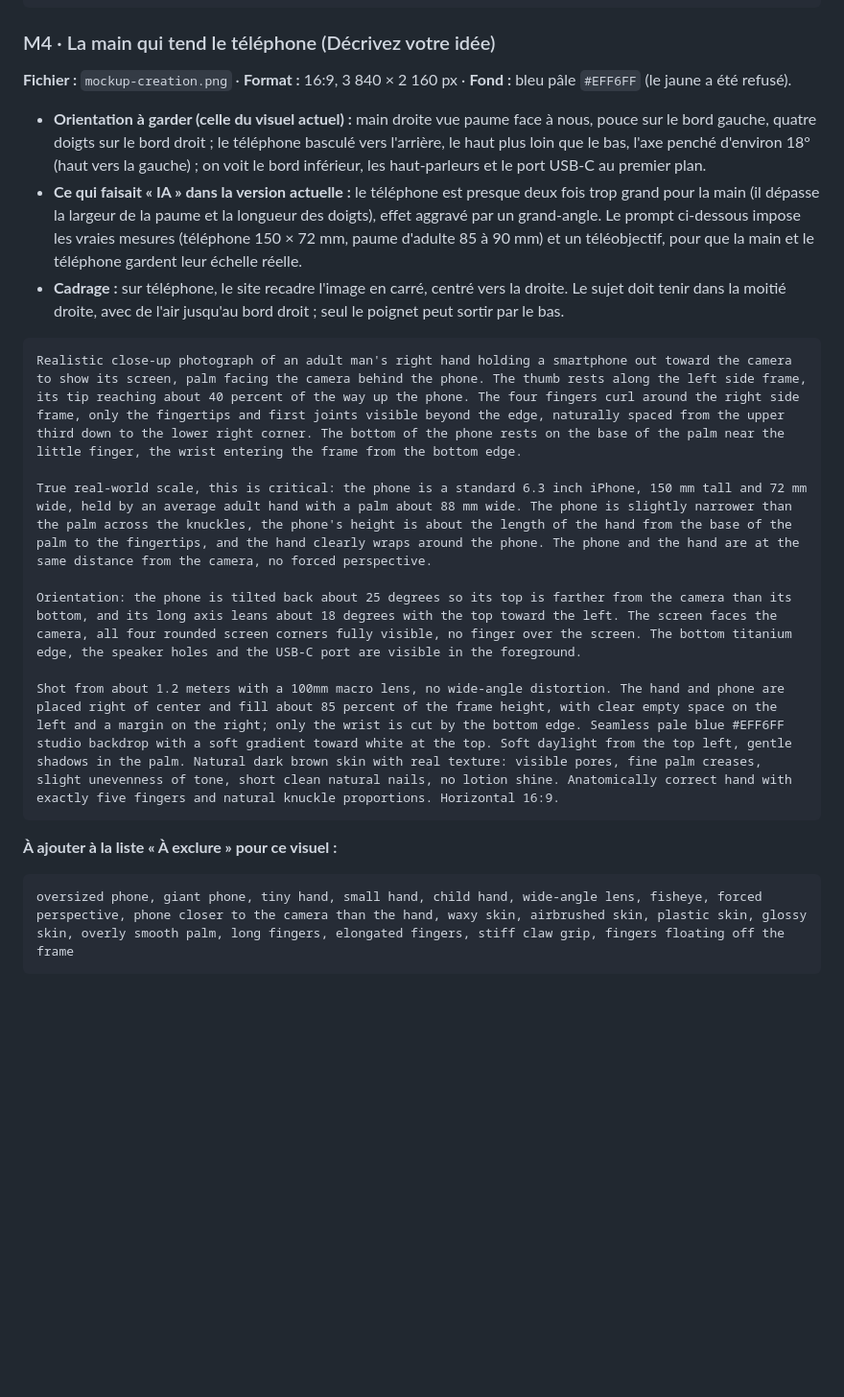
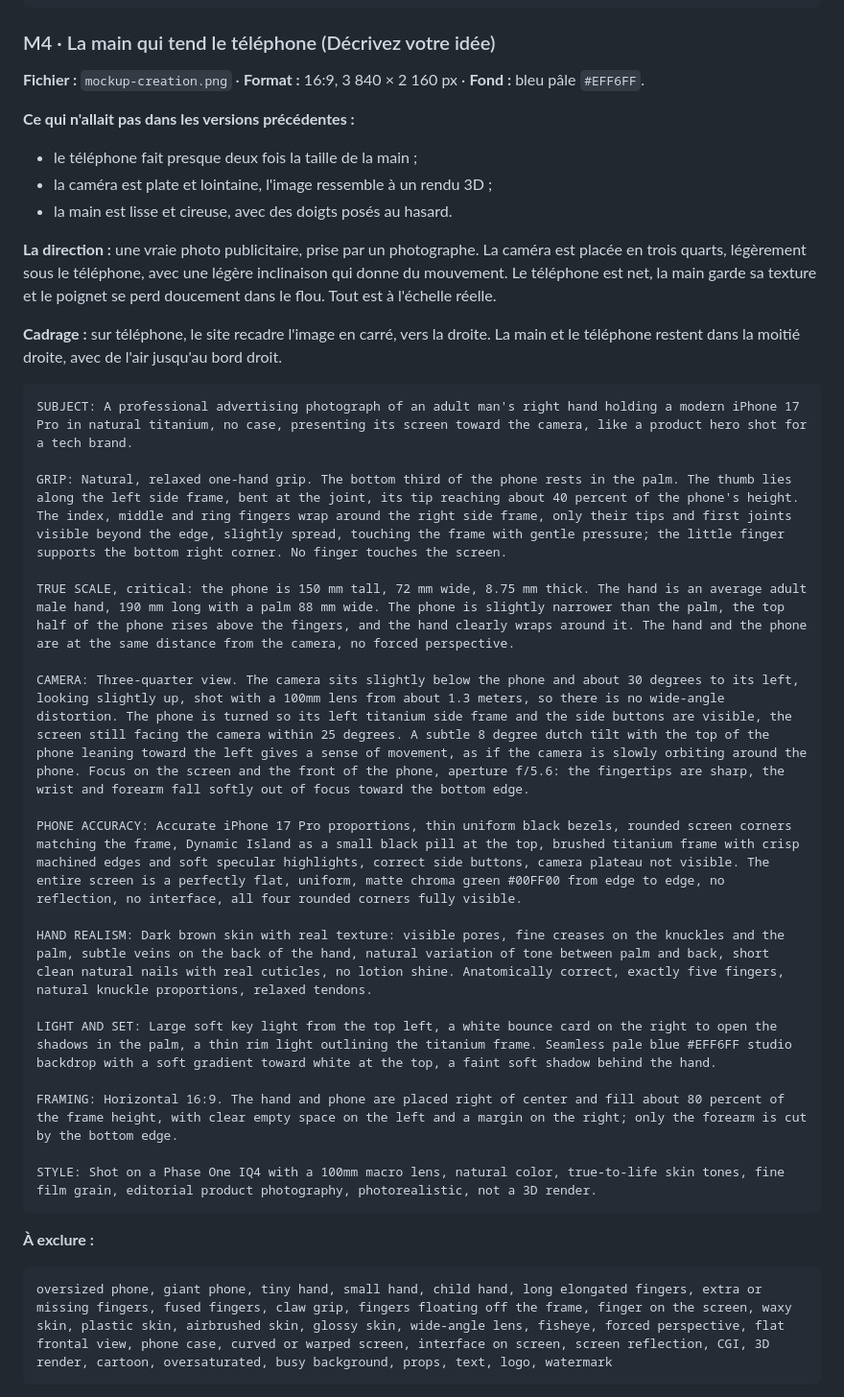
Before and after one commit to spyder20052/mepaye, a Markdown page: prompts-mockups.md, the part around one of its changes. Shown at 96% size. GitHub-like rendering; blank space fills up the shorter version.

Commit message:
Prompt M4 (Création) réécrit : photo publicitaire en trois quarts, échelle réelle, main réaliste
Co-Authored-By: Claude Opus 5.5 <noreply@anthropic.com>
Claude-Session: https://claude.ai/code/session_01WF1VizXfKDtoFhs7FXrbow

````diff
--- a/prompts-mockups.md
+++ b/prompts-mockups.md
@@ -63,24 +63,40 @@ Three identical smartphones arranged like a fanned hand of cards on a seamless v
 ```
 
 ### M4 · La main qui tend le téléphone (Décrivez votre idée)
-**Fichier :** `mockup-creation.png` · **Format :** 16:9, 3 840 × 2 160 px · **Fond :** bleu pâle `#EFF6FF` (le jaune a été refusé).
-- **Orientation à garder (celle du visuel actuel) :** main droite vue paume face à nous, pouce sur le bord gauche, quatre doigts sur le bord droit ; le téléphone basculé vers l'arrière, le haut plus loin que le bas, l'axe penché d'environ 18° (haut vers la gauche) ; on voit le bord inférieur, les haut-parleurs et le port USB-C au premier plan.
-- **Ce qui faisait « IA » dans la version actuelle :** le téléphone est presque deux fois trop grand pour la main (il dépasse la largeur de la paume et la longueur des doigts), effet aggravé par un grand-angle. Le prompt ci-dessous impose les vraies mesures (téléphone 150 × 72 mm, paume d'adulte 85 à 90 mm) et un téléobjectif, pour que la main et le téléphone gardent leur échelle réelle.
-- **Cadrage :** sur téléphone, le site recadre l'image en carré, centré vers la droite. Le sujet doit tenir dans la moitié droite, avec de l'air jusqu'au bord droit ; seul le poignet peut sortir par le bas.
+**Fichier :** `mockup-creation.png` · **Format :** 16:9, 3 840 × 2 160 px · **Fond :** bleu pâle `#EFF6FF`.
+
+**Ce qui n'allait pas dans les versions précédentes :**
+- le téléphone fait presque deux fois la taille de la main ;
+- la caméra est plate et lointaine, l'image ressemble à un rendu 3D ;
+- la main est lisse et cireuse, avec des doigts posés au hasard.
+
+**La direction :** une vraie photo publicitaire, prise par un photographe. La caméra est placée en trois quarts, légèrement sous le téléphone, avec une légère inclinaison qui donne du mouvement. Le téléphone est net, la main garde sa texture et le poignet se perd doucement dans le flou. Tout est à l'échelle réelle.
+
+**Cadrage :** sur téléphone, le site recadre l'image en carré, vers la droite. La main et le téléphone restent dans la moitié droite, avec de l'air jusqu'au bord droit.
 
 ```text
-Realistic close-up photograph of an adult man's right hand holding a smartphone out toward the camera to show its screen, palm facing the camera behind the phone. The thumb rests along the left side frame, its tip reaching about 40 percent of the way up the phone. The four fingers curl around the right side frame, only the fingertips and first joints visible beyond the edge, naturally spaced from the upper third down to the lower right corner. The bottom of the phone rests on the base of the palm near the little finger, the wrist entering the frame from the bottom edge.
+SUBJECT: A professional advertising photograph of an adult man's right hand holding a modern iPhone 17 Pro in natural titanium, no case, presenting its screen toward the camera, like a product hero shot for a tech brand.
 
-True real-world scale, this is critical: the phone is a standard 6.3 inch iPhone, 150 mm tall and 72 mm wide, held by an average adult hand with a palm about 88 mm wide. The phone is slightly narrower than the palm across the knuckles, the phone's height is about the length of the hand from the base of the palm to the fingertips, and the hand clearly wraps around the phone. The phone and the hand are at the same distance from the camera, no forced perspective.
+GRIP: Natural, relaxed one-hand grip. The bottom third of the phone rests in the palm. The thumb lies along the left side frame, bent at the joint, its tip reaching about 40 percent of the phone's height. The index, middle and ring fingers wrap around the right side frame, only their tips and first joints visible beyond the edge, slightly spread, touching the frame with gentle pressure; the little finger supports the bottom right corner. No finger touches the screen.
 
-Orientation: the phone is tilted back about 25 degrees so its top is farther from the camera than its bottom, and its long axis leans about 18 degrees with the top toward the left. The screen faces the camera, all four rounded screen corners fully visible, no finger over the screen. The bottom titanium edge, the speaker holes and the USB-C port are visible in the foreground.
+TRUE SCALE, critical: the phone is 150 mm tall, 72 mm wide, 8.75 mm thick. The hand is an average adult male hand, 190 mm long with a palm 88 mm wide. The phone is slightly narrower than the palm, the top half of the phone rises above the fingers, and the hand clearly wraps around it. The hand and the phone are at the same distance from the camera, no forced perspective.
 
-Shot from about 1.2 meters with a 100mm macro lens, no wide-angle distortion. The hand and phone are placed right of center and fill about 85 percent of the frame height, with clear empty space on the left and a margin on the right; only the wrist is cut by the bottom edge. Seamless pale blue #EFF6FF studio backdrop with a soft gradient toward white at the top. Soft daylight from the top left, gentle shadows in the palm. Natural dark brown skin with real texture: visible pores, fine palm creases, slight unevenness of tone, short clean natural nails, no lotion shine. Anatomically correct hand with exactly five fingers and natural knuckle proportions. Horizontal 16:9.
+CAMERA: Three-quarter view. The camera sits slightly below the phone and about 30 degrees to its left, looking slightly up, shot with a 100mm lens from about 1.3 meters, so there is no wide-angle distortion. The phone is turned so its left titanium side frame and the side buttons are visible, the screen still facing the camera within 25 degrees. A subtle 8 degree dutch tilt with the top of the phone leaning toward the left gives a sense of movement, as if the camera is slowly orbiting around the phone. Focus on the screen and the front of the phone, aperture f/5.6: the fingertips are sharp, the wrist and forearm fall softly out of focus toward the bottom edge.
+
+PHONE ACCURACY: Accurate iPhone 17 Pro proportions, thin uniform black bezels, rounded screen corners matching the frame, Dynamic Island as a small black pill at the top, brushed titanium frame with crisp machined edges and soft specular highlights, correct side buttons, camera plateau not visible. The entire screen is a perfectly flat, uniform, matte chroma green #00FF00 from edge to edge, no reflection, no interface, all four rounded corners fully visible.
+
+HAND REALISM: Dark brown skin with real texture: visible pores, fine creases on the knuckles and the palm, subtle veins on the back of the hand, natural variation of tone between palm and back, short clean natural nails with real cuticles, no lotion shine. Anatomically correct, exactly five fingers, natural knuckle proportions, relaxed tendons.
+
+LIGHT AND SET: Large soft key light from the top left, a white bounce card on the right to open the shadows in the palm, a thin rim light outlining the titanium frame. Seamless pale blue #EFF6FF studio backdrop with a soft gradient toward white at the top, a faint soft shadow behind the hand.
+
+FRAMING: Horizontal 16:9. The hand and phone are placed right of center and fill about 80 percent of the frame height, with clear empty space on the left and a margin on the right; only the forearm is cut by the bottom edge.
+
+STYLE: Shot on a Phase One IQ4 with a 100mm macro lens, natural color, true-to-life skin tones, fine film grain, editorial product photography, photorealistic, not a 3D render.
 ```
 
-**À ajouter à la liste « À exclure » pour ce visuel :**
+**À exclure :**
 
 ```text
-oversized phone, giant phone, tiny hand, small hand, child hand, wide-angle lens, fisheye, forced perspective, phone closer to the camera than the hand, waxy skin, airbrushed skin, plastic skin, glossy skin, overly smooth palm, long fingers, elongated fingers, stiff claw grip, fingers floating off the frame
+oversized phone, giant phone, tiny hand, small hand, child hand, long elongated fingers, extra or missing fingers, fused fingers, claw grip, fingers floating off the frame, finger on the screen, waxy skin, plastic skin, airbrushed skin, glossy skin, wide-angle lens, fisheye, forced perspective, flat frontal view, phone case, curved or warped screen, interface on screen, screen reflection, CGI, 3D render, cartoon, oversaturated, busy background, props, text, logo, watermark
 ```
 
````
Also changed, not shown: other parts of prompts-mockups.md (+12 -5 lines).
